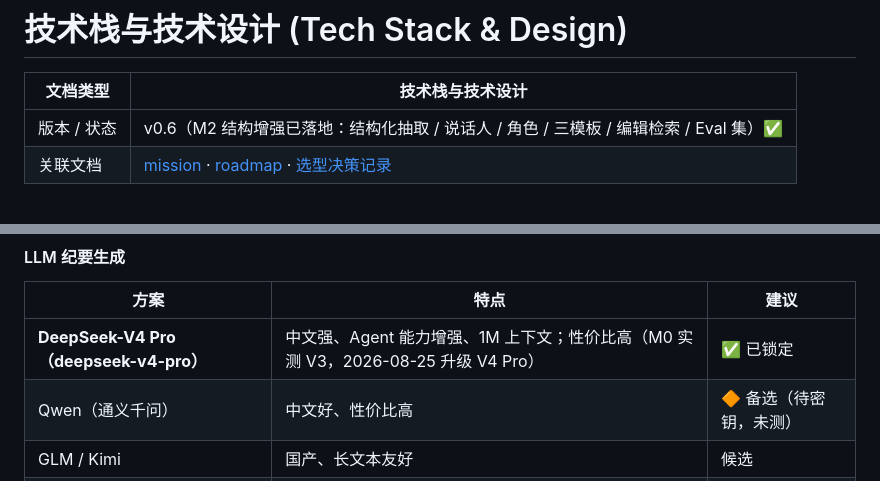
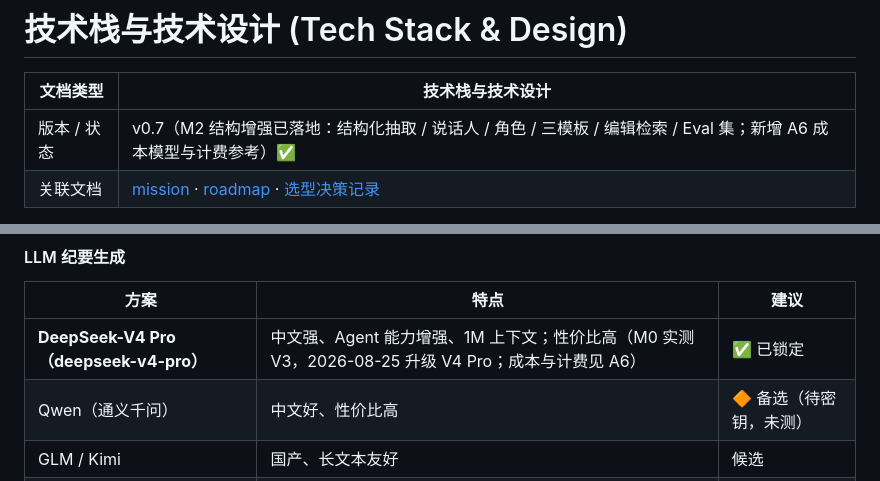
Before and after one commit to Lancer-Go/Meeting-Minutes-Assistant, a Markdown page: docs/tech-stack.md, 2 parts joined by grey strips. Rendered like a GitHub page.

```diff
--- a/docs/tech-stack.md
+++ b/docs/tech-stack.md
@@ -2,7 +2,7 @@
 
 | 文档类型 | 技术栈与技术设计 |
 | --- | --- |
-| 版本 / 状态 | v0.6（M2 结构增强已落地：结构化抽取 / 说话人 / 角色 / 三模板 / 编辑检索 / Eval 集）✅ |
+| 版本 / 状态 | v0.7（M2 结构增强已落地：结构化抽取 / 说话人 / 角色 / 三模板 / 编辑检索 / Eval 集；新增 A6 成本模型与计费参考）✅ |
 | 关联文档 | [mission](mission.md) · [roadmap](roadmap.md) · [选型决策记录](decisions/选型决策记录.md) |
 
 > 说明：本文汇总技术选型（Part A）与技术设计（Part B：需求、架构、方案、数据、测试、部署）。标记 🔶【建议】为倾向方案，✅【已定】为已决项。关键决策（云端 SaaS 优先 / 走云 API / 中文为主 / ≤ 2 小时 / 利润 0 性价比优先）见 [mission.md §8](mission.md)，具体厂商已由 M0 实测锁定，见 [decisions/选型决策记录.md](decisions/选型决策记录.md)。
@@ -59,7 +59,7 @@
 
 | 方案 | 特点 | 建议 |
 | --- | --- | --- |
-| **DeepSeek-V4 Pro（deepseek-v4-pro）** | 中文强、Agent 能力增强、1M 上下文；性价比高（M0 实测 V3，2026-08-25 升级 V4 Pro） | ✅ 已锁定 |
+| **DeepSeek-V4 Pro（deepseek-v4-pro）** | 中文强、Agent 能力增强、1M 上下文；性价比高（M0 实测 V3，2026-08-25 升级 V4 Pro；成本与计费见 A6） | ✅ 已锁定 |
 | Qwen（通义千问） | 中文好、性价比高 | 🔶 备选（待密钥，未测） |
 | GLM / Kimi | 国产、长文本友好 | 候选 |
 | GPT-4o / Claude | 通用能力强、成本较高 | 候选（对标外企场景） |
```
Also changed, not shown: other parts of docs/tech-stack.md (+34 -1 lines), docs/decisions/选型决策记录.md (+1 -1 lines).
